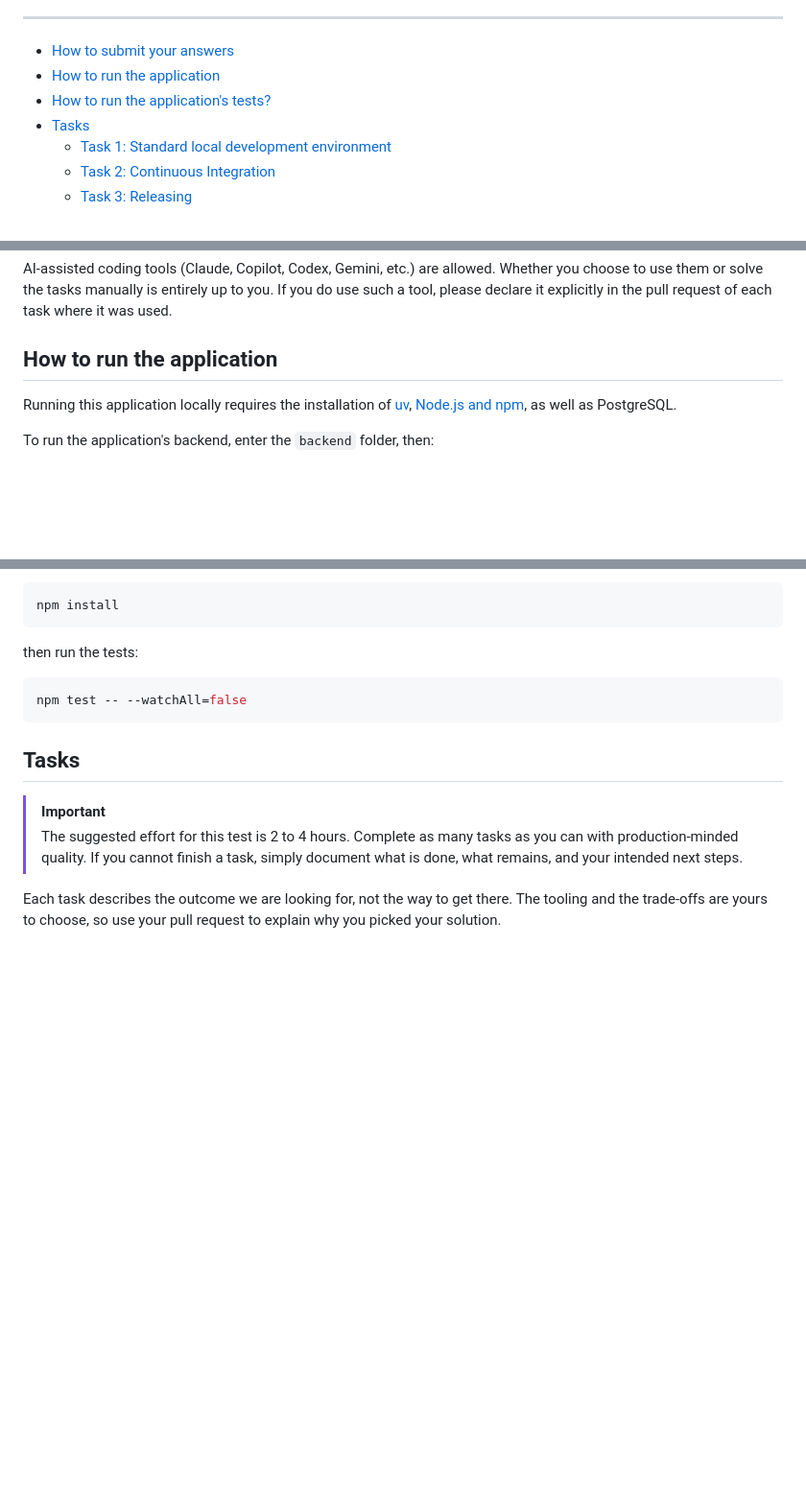
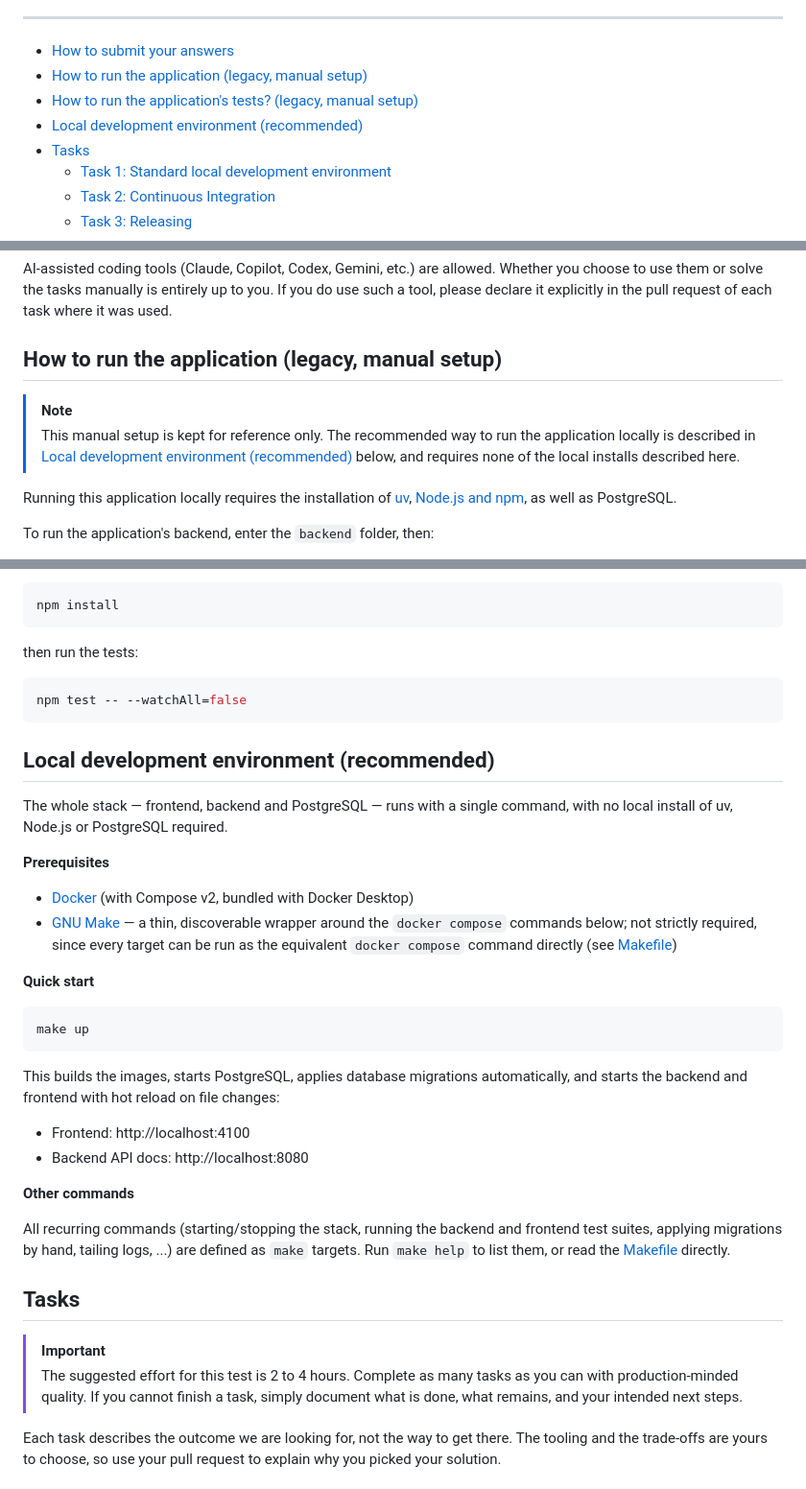
Before and after one commit to Ken-LeParisienDeLEnfer/alma-conduit, a Markdown page: README.md, 3 parts joined by grey strips. Shown at 96% size. Rendered like a GitHub page; blank space fills up the shorter version.

Commit message:
Task 1: update README with new way of starting project locally

````diff
--- a/README.md
+++ b/README.md
@@ -16,8 +16,9 @@ Feel free to explore the application to discover its features. Note that the app
 <!-- DON'T EDIT THIS SECTION, INSTEAD RE-RUN doctoc TO UPDATE -->
 
 - [How to submit your answers](#how-to-submit-your-answers)
-- [How to run the application](#how-to-run-the-application)
-- [How to run the application's tests?](#how-to-run-the-applications-tests)
+- [How to run the application (legacy, manual setup)](#how-to-run-the-application-legacy-manual-setup)
+- [How to run the application's tests? (legacy, manual setup)](#how-to-run-the-applications-tests-legacy-manual-setup)
+- [Local development environment (recommended)](#local-development-environment-recommended)
 - [Tasks](#tasks)
   - [Task 1: Standard local development environment](#task-1-standard-local-development-environment)
   - [Task 2: Continuous Integration](#task-2-continuous-integration)
@@ -33,7 +34,10 @@ In each pull request, you should explain the changes you made to the codebase, a
 
 AI-assisted coding tools (Claude, Copilot, Codex, Gemini, etc.) are allowed. Whether you choose to use them or solve the tasks manually is entirely up to you. If you do use such a tool, please declare it explicitly in the pull request of each task where it was used.
 
-## How to run the application
+## How to run the application (legacy, manual setup)
+
+> [!NOTE]
+> This manual setup is kept for reference only. The recommended way to run the application locally is described in [Local development environment (recommended)](#local-development-environment-recommended) below, and requires none of the local installs described here.
 
 Running this application locally requires the installation of [uv](https://docs.astral.sh/uv/getting-started/installation/), [Node.js and npm](https://docs.npmjs.com/downloading-and-installing-node-js-and-npm), as well as PostgreSQL.
 
@@ -117,6 +124,30 @@ then run the tests:
 npm test -- --watchAll=false
 ```
 
+## Local development environment (recommended)
+
+The whole stack — frontend, backend and PostgreSQL — runs with a single command, with no local install of uv, Node.js or PostgreSQL required.
+
+**Prerequisites**
+
+- [Docker](https://docs.docker.com/get-docker/) (with Compose v2, bundled with Docker Desktop)
+- [GNU Make](https://www.gnu.org/software/make/) — a thin, discoverable wrapper around the `docker compose` commands below; not strictly required, since every target can be run as the equivalent `docker compose` command directly (see [Makefile](./Makefile))
+
+**Quick start**
+
+```bash
+make up
+```
+
+This builds the images, starts PostgreSQL, applies database migrations automatically, and starts the backend and frontend with hot reload on file changes:
+
+- Frontend: http://localhost:4100
+- Backend API docs: http://localhost:8080
+
+**Other commands**
+
+All recurring commands (starting/stopping the stack, running the backend and frontend test suites, applying migrations by hand, tailing logs, ...) are defined as `make` targets. Run `make help` to list them, or read the [Makefile](./Makefile) directly.
+
 ## Tasks
 
 > [!IMPORTANT]
````
Also changed, not shown: other parts of README.md (+4 -1 lines).
